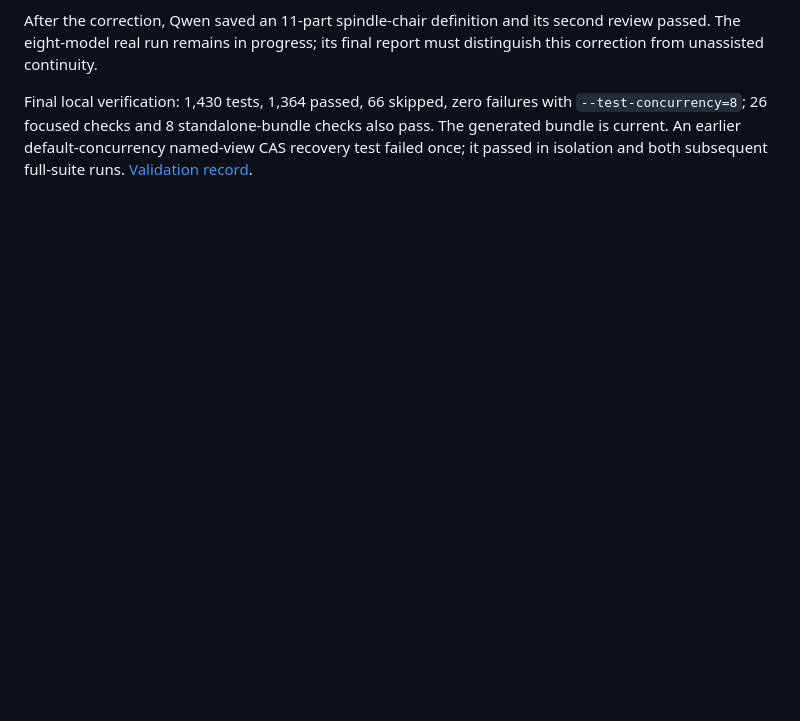
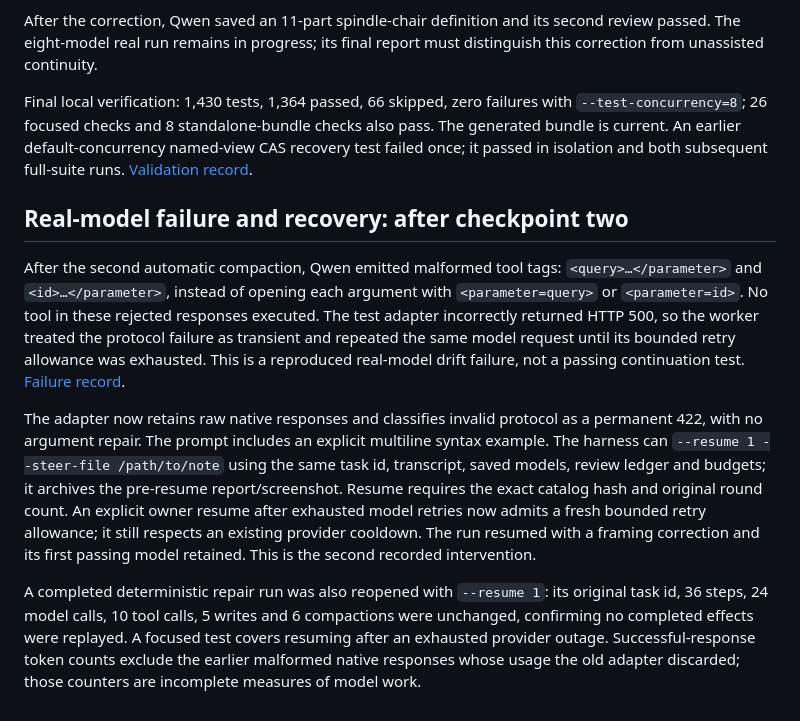
Before and after one commit to merv-gh/dev-tool, a Markdown page: docs/conversation-endurance.md, the part around the change. GitHub-like rendering; blank space fills up the shorter version.

Commit message:
Recover retained catalog runs after native model protocol drift

```diff
--- a/docs/conversation-endurance.md
+++ b/docs/conversation-endurance.md
@@ -127,3 +127,30 @@ Final local verification: 1,430 tests, 1,364 passed, 66 skipped, zero failures w
 The generated bundle is current. An earlier default-concurrency named-view CAS
 recovery test failed once; it passed in isolation and both subsequent full-suite
 runs. [Validation record](benchmarks/conversation-stress-2026-11-25/validation.json).
+
+## Real-model failure and recovery: after checkpoint two
+
+After the second automatic compaction, Qwen emitted malformed tool tags:
+`<query>…</parameter>` and `<id>…</parameter>`, instead of opening each argument
+with `<parameter=query>` or `<parameter=id>`. No tool in these rejected responses
+executed. The test adapter incorrectly returned HTTP 500, so the worker treated
+the protocol failure as transient and repeated the same model request until its
+bounded retry allowance was exhausted. This is a reproduced real-model drift
+failure, not a passing continuation test. [Failure record](benchmarks/conversation-stress-2026-11-25/qwen-protocol-failure-1.json).
+
+The adapter now retains raw native responses and classifies invalid protocol as
+a permanent 422, with no argument repair. The prompt includes an explicit
+multiline syntax example. The harness can `--resume 1 --steer-file /path/to/note`
+using the same task id, transcript, saved models, review ledger and budgets; it
+archives the pre-resume report/screenshot. Resume requires the exact catalog hash
+and original round count. An explicit owner resume after exhausted model retries
+now admits a fresh bounded retry allowance; it still respects an existing
+provider cooldown. The run resumed with a framing correction and its first
+passing model retained. This is the second recorded intervention.
+
+A completed deterministic repair run was also reopened with `--resume 1`: its
+original task id, 36 steps, 24 model calls, 10 tool calls, 5 writes and 6 compactions
+were unchanged, confirming no completed effects were replayed. A focused test
+covers resuming after an exhausted provider outage. Successful-response token
+counts exclude the earlier malformed native responses whose usage the old
+adapter discarded; those counters are incomplete measures of model work.
```
Also changed, not shown: docs/benchmarks/conversation-stress-2026-11-25/qwen-protocol-failure-1.png (added), 9 other files.
